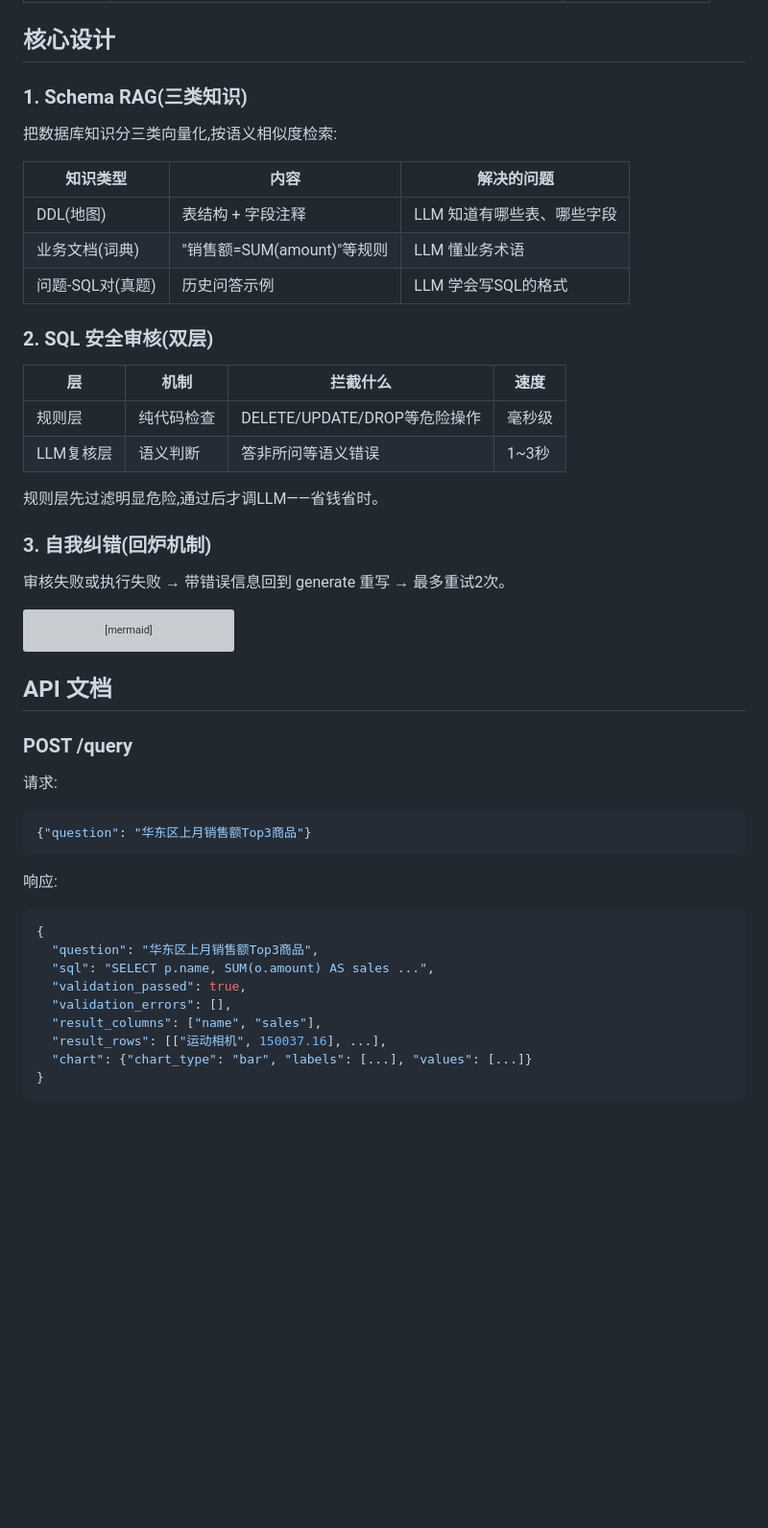
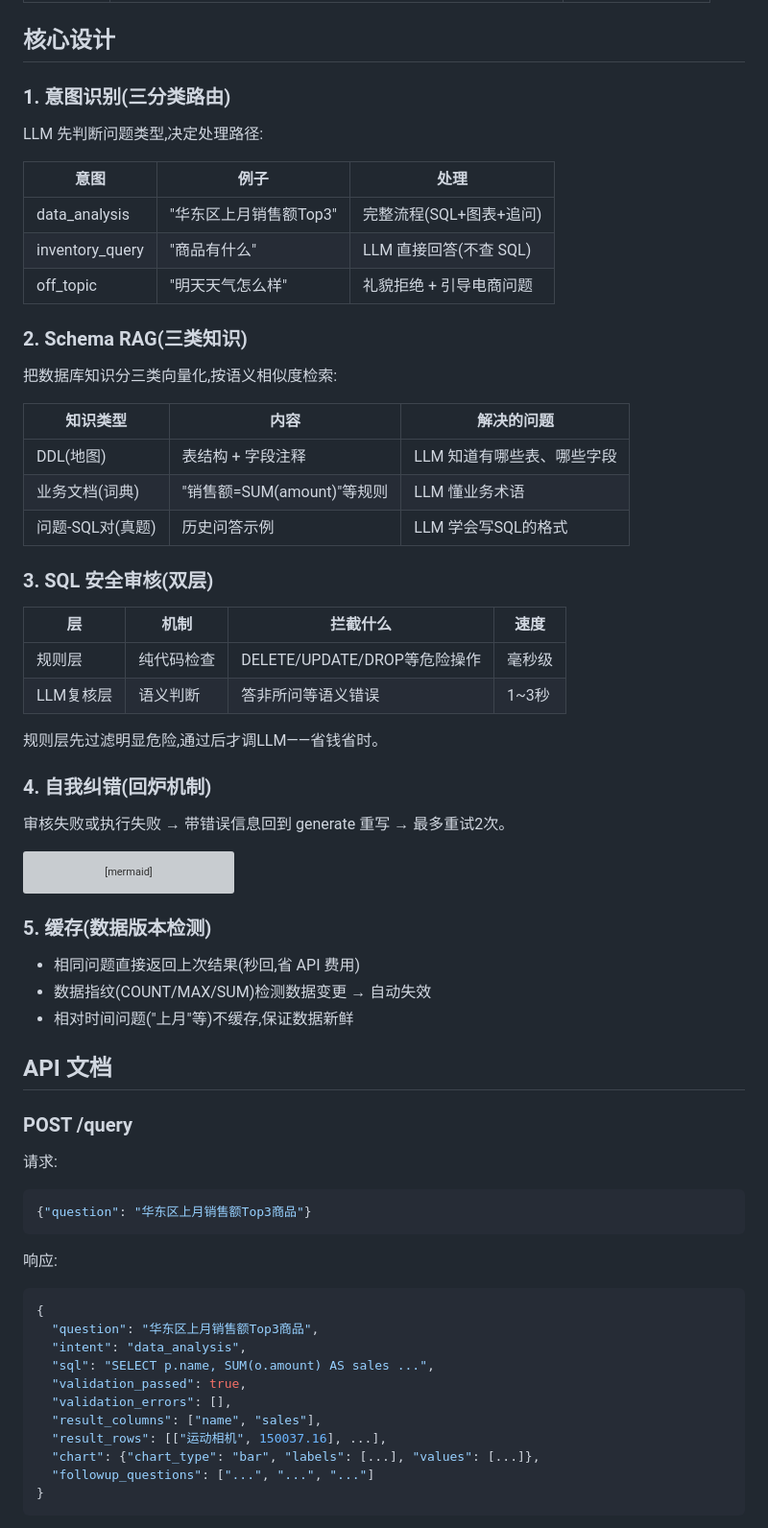
Before and after one commit to xuyi112/nl2sql-agent, a Markdown page: README.md, the part around one of its changes. Shown at 96% size. Rendered like a GitHub page; blank space fills up the shorter version; grey boxes are pictures that could not be loaded.

````diff
--- a/README.md
+++ b/README.md
@@ -75,7 +79,17 @@ curl -X POST http://localhost:8000/query \
 
 ## 核心设计
 
-### 1. Schema RAG(三类知识)
+### 1. 意图识别(三分类路由)
+
+LLM 先判断问题类型,决定处理路径:
+
+| 意图 | 例子 | 处理 |
+|---|---|---|
+| data_analysis | "华东区上月销售额Top3" | 完整流程(SQL+图表+追问) |
+| inventory_query | "商品有什么" | LLM 直接回答(不查 SQL) |
+| off_topic | "明天天气怎么样" | 礼貌拒绝 + 引导电商问题 |
+
+### 2. Schema RAG(三类知识)
 
 把数据库知识分三类向量化,按语义相似度检索:
 
@@ -85,7 +99,7 @@ curl -X POST http://localhost:8000/query \
 | 业务文档(词典) | "销售额=SUM(amount)"等规则 | LLM 懂业务术语 |
 | 问题-SQL对(真题) | 历史问答示例 | LLM 学会写SQL的格式 |
 
-### 2. SQL 安全审核(双层)
+### 3. SQL 安全审核(双层)
 
 | 层 | 机制 | 拦截什么 | 速度 |
 |---|---|---|---|
@@ -94,7 +108,7 @@ curl -X POST http://localhost:8000/query \
 
 规则层先过滤明显危险,通过后才调LLM——省钱省时。
 
-### 3. 自我纠错(回炉机制)
+### 4. 自我纠错(回炉机制)
 
 审核失败或执行失败 → 带错误信息回到 generate 重写 → 最多重试2次。
 
@@ -110,6 +124,12 @@ flowchart TD
     V --> G[followups]
 ```
 
+### 5. 缓存(数据版本检测)
+
+- 相同问题直接返回上次结果(秒回,省 API 费用)
+- 数据指纹(COUNT/MAX/SUM)检测数据变更 → 自动失效
+- 相对时间问题("上月"等)不缓存,保证数据新鲜
+
 ## API 文档
 
 ### POST /query
@@ -123,10 +143,12 @@ flowchart TD
 ```json
 {
   "question": "华东区上月销售额Top3商品",
+  "intent": "data_analysis",
   "sql": "SELECT p.name, SUM(o.amount) AS sales ...",
   "validation_passed": true,
   "validation_errors": [],
   "result_columns": ["name", "sales"],
   "result_rows": [["运动相机", 150037.16], ...],
-  "chart": {"chart_type": "bar", "labels": [...], "values": [...]}
+  "chart": {"chart_type": "bar", "labels": [...], "values": [...]},
+  "followup_questions": ["...", "...", "..."]
 }
````
Also changed, not shown: other parts of README.md (+58 -28 lines).
